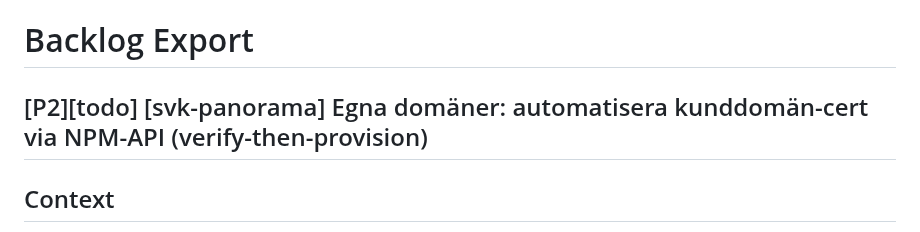
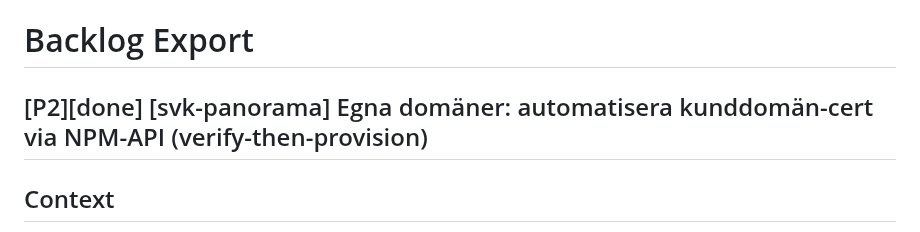
Before and after one commit to Armandur/svk-panorama, a Markdown page: backlog.md, the part around the change. Drawn GitHub-style.

Commit message:
Backlog: TASK-397 done (NPM-provisionering av kunddomän-cert)
Co-Authored-By: Claude Opus 4.8 <noreply@anthropic.com>
Claude-Session: https://claude.ai/code/session_01CnzS5UUW8jXctxbWGYjxe7

```diff
--- a/backlog.md
+++ b/backlog.md
@@ -1,6 +1,6 @@
 # Backlog Export
 
-## [P2][todo] [svk-panorama] Egna domäner: automatisera kunddomän-cert via NPM-API (verify-then-provision)
+## [P2][done] [svk-panorama] Egna domäner: automatisera kunddomän-cert via NPM-API (verify-then-provision)
 
 ## Context
 Idag skapas en kunddomäns proxy-host + cert manuellt i NPM (så kör legacy `panorama.svenskakyrkanharnosand.se` redan). För self-serve ska appen automatisera detta: efter verifierad domän (TASK-396) anropa NPM:s REST-API och skapa proxy-host + begära cert. NPM saknar on-demand TLS (statisk config-generator), men API:t räcker för eager provisionering utan handslags-glapp eftersom DNS redan är live vid verifieringstillfället. Kärnan i kunddomän-featuren på TERVO2.
```
